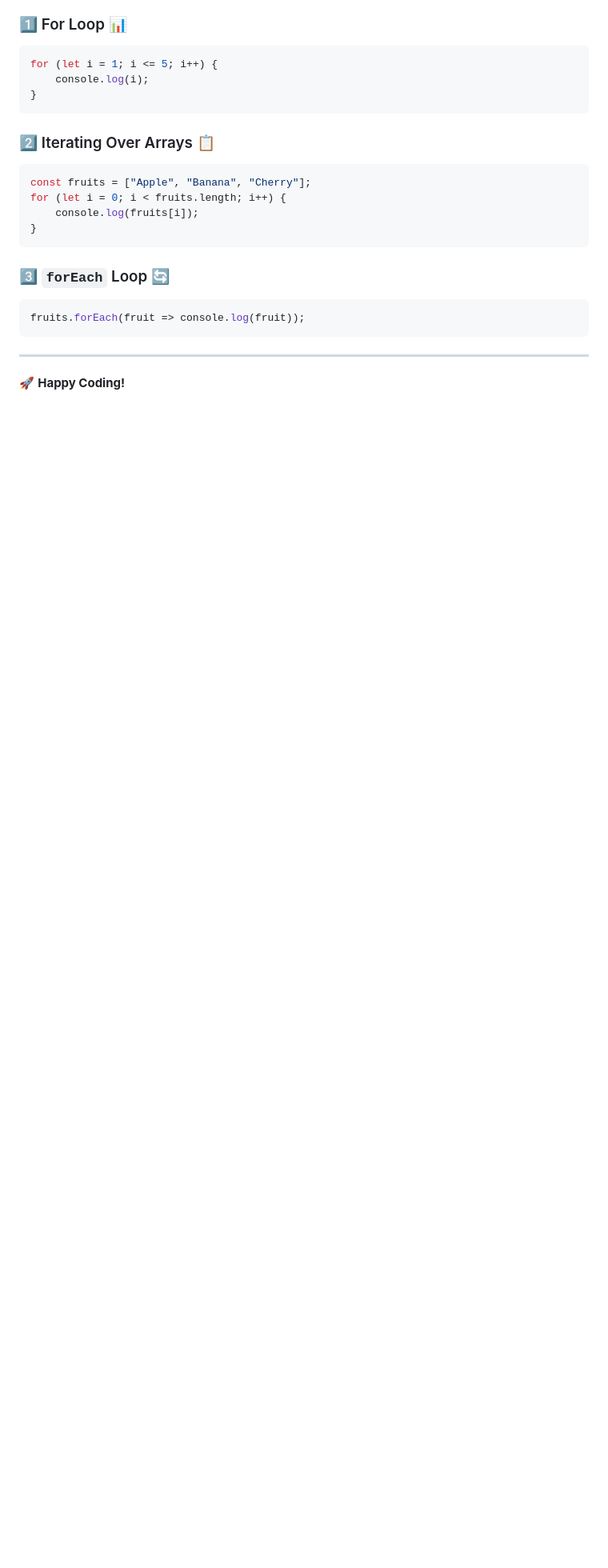
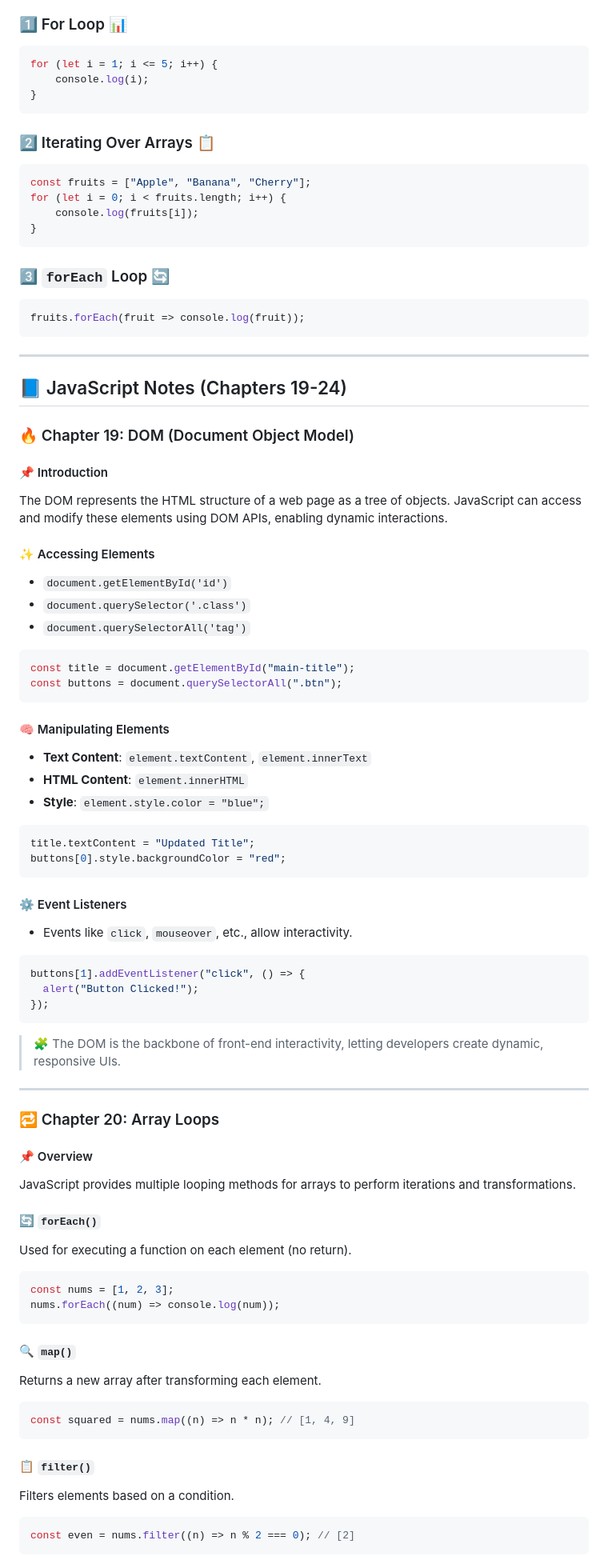
Before and after one commit to Me-coder2024/JS-Hindi, a Markdown page: README.md, the part around one of its changes. Shown at 80% size. GitHub-like rendering; blank space fills up the shorter version.

Commit message:
Finally Documentation is completed

````diff
--- a/README.md
+++ b/README.md
@@ -494,4 +499,70 @@ fruits.forEach(fruit => console.log(fruit));
 
 ---
 
-🚀 **Happy Coding!**
+## 📘 JavaScript Notes (Chapters 19-24)
+
+### 🔥 Chapter 19: DOM (Document Object Model)
+
+#### 📌 Introduction
+The DOM represents the HTML structure of a web page as a tree of objects. JavaScript can access and modify these elements using DOM APIs, enabling dynamic interactions.
+
+#### ✨ Accessing Elements
+- `document.getElementById('id')`
+- `document.querySelector('.class')`
+- `document.querySelectorAll('tag')`
+
+```javascript
+const title = document.getElementById("main-title");
+const buttons = document.querySelectorAll(".btn");
+```
+
+#### 🧠 Manipulating Elements
+- **Text Content**: `element.textContent`, `element.innerText`
+- **HTML Content**: `element.innerHTML`
+- **Style**: `element.style.color = "blue";`
+
+```javascript
+title.textContent = "Updated Title";
+buttons[0].style.backgroundColor = "red";
+```
+
+#### ⚙️ Event Listeners
+- Events like `click`, `mouseover`, etc., allow interactivity.
+
+```javascript
+buttons[1].addEventListener("click", () => {
+  alert("Button Clicked!");
+});
+```
+
+> 🧩 The DOM is the backbone of front-end interactivity, letting developers create dynamic, responsive UIs.
+
+---
+
+### 🔁 Chapter 20: Array Loops
+
+#### 📌 Overview
+JavaScript provides multiple looping methods for arrays to perform iterations and transformations.
+
+#### 🔄 `forEach()`
+Used for executing a function on each element (no return).
+
+```javascript
+const nums = [1, 2, 3];
+nums.forEach((num) => console.log(num));
+```
+
+#### 🔍 `map()`
+Returns a new array after transforming each element.
+
+```javascript
+const squared = nums.map((n) => n * n); // [1, 4, 9]
+```
+
+#### 📋 `filter()`
+Filters elements based on a condition.
+
+```javascript
+const even = nums.filter((n) => n % 2 === 0); // [2]
+```
+
````
Also changed, not shown: other parts of README.md (+81 -19 lines).
